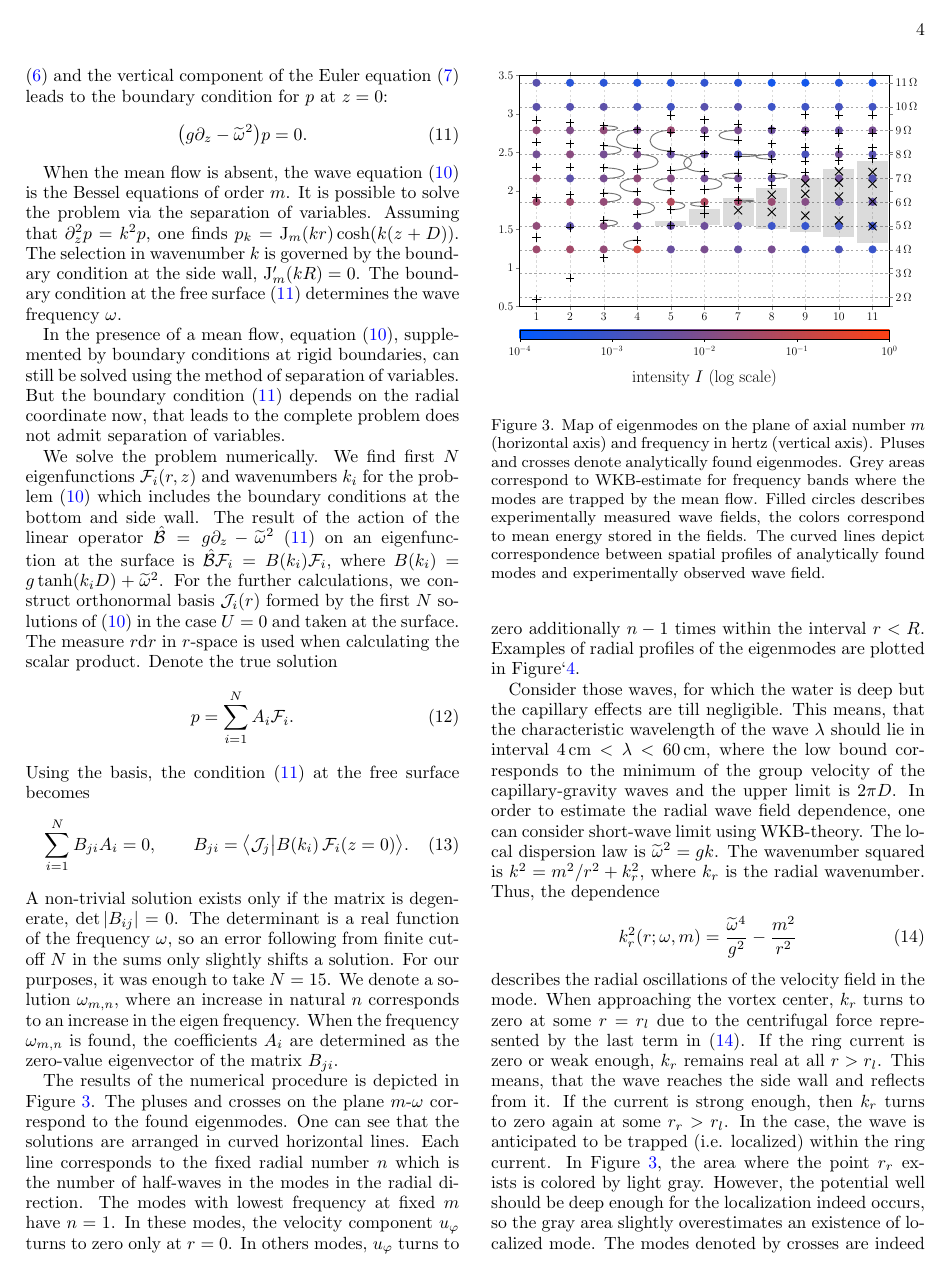
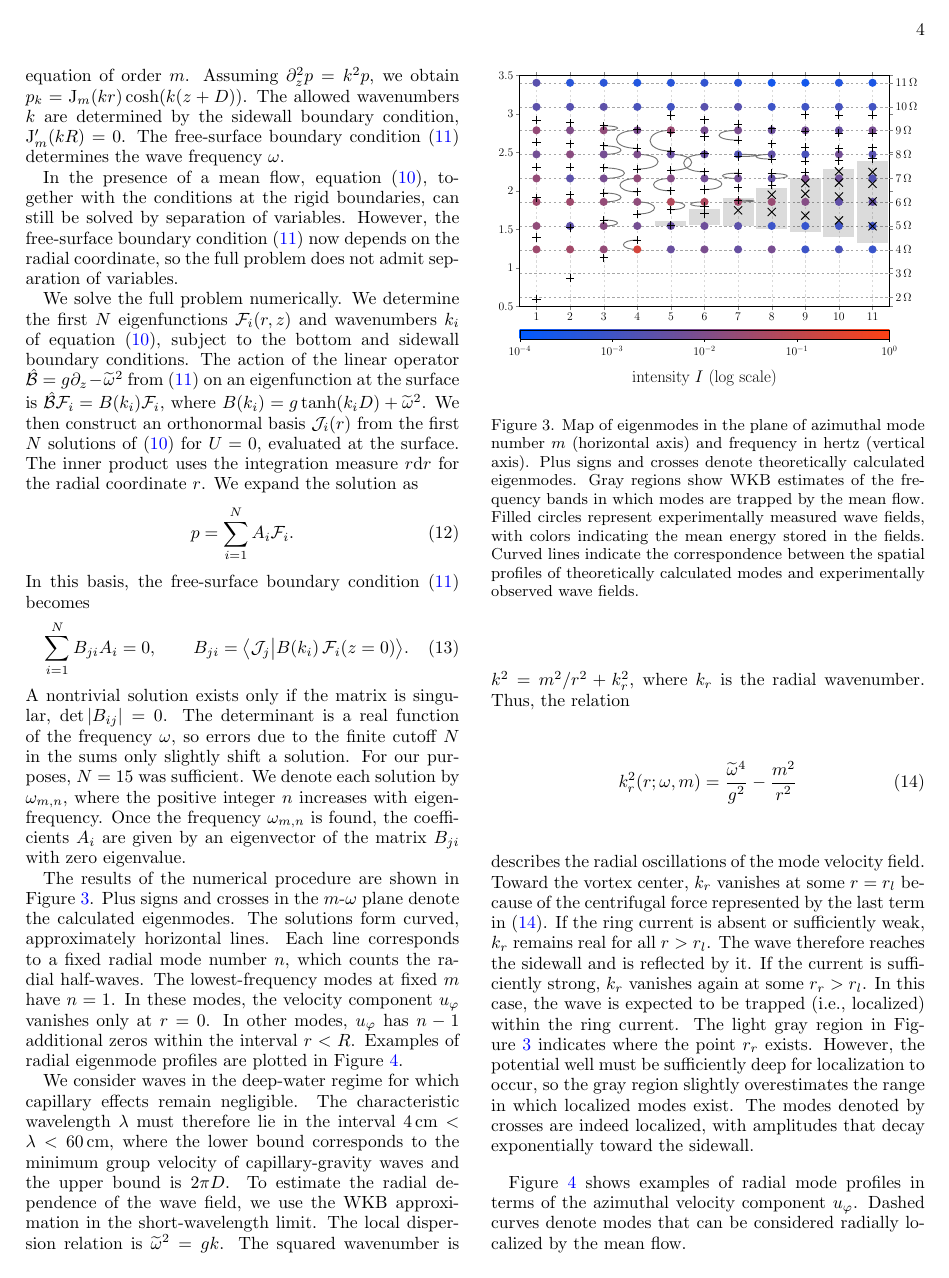
Before and after one commit to iavointsev/surface_wave_trapping, a LaTeX paper (main.tex): page 4 of 6. Compiled offline with pdfLaTeX.

Commit message:
Done Theory

```diff
--- a/main.tex
+++ b/main.tex
@@ -226,20 +226,20 @@ where the combination $\Lambda = \widetilde \omega^2 - 2(U/r)(2U/r+\Sigma)$ and
 
-The boundary conditions are $\partial_z p =0$ at the bottom and $\partial_rp=0$ at the side boundary. At the free surface, the kinematic boundary condition (\ref{BC:kinematic}) becomes $-i\widetilde\omega h = u^z $. Its combination with the dynamic boundary condition (\ref{BC:dynamic}) and the vertical component of the Euler equation (\ref{u_r_init}) leads to the boundary condition for $p$ at $z=0$:
+The boundary conditions are $\partial_z p =0$ at the bottom and $\partial_rp=0$ at the sidewall. At the free surface, the kinematic boundary condition (\ref{BC:kinematic}) becomes $-i\widetilde\omega h = u^z $. Combining this condition with the dynamic boundary condition (\ref{BC:dynamic}) and the vertical component of Euler's equation (\ref{u_r_init}) gives the boundary condition for $p$ at $z=0$:
 \begin{equation}\label{BC-for-p:free-surafec}
     \big( g \partial_z - \widetilde\omega^2\big) p
     =
     0.
 \end{equation}
 
-When the mean flow is absent, the wave equation (\ref{p_eq_init}) is the Bessel equations of order $m$. It is possible to solve the problem via the separation of variables. Assuming that $\partial_z^2 p = k^2 p$, one finds $p_k = {\mathrm J}_m(kr)\cosh(k(z+D))$. The selection in wavenumber $k$ is governed by the boundary condition at the side wall, ${\mathrm J}^\prime_m(kR) = 0$. The boundary condition at the free surface (\ref{BC-for-p:free-surafec}) determines the wave frequency $\omega$.
+In the absence of a mean flow, the wave equation (\ref{p_eq_init}) reduces, after separation of variables, to Bessel's equation of order $m$. Assuming $\partial_z^2 p = k^2 p$, we obtain $p_k = {\mathrm J}_m(kr)\cosh(k(z+D))$. The allowed wavenumbers $k$ are determined by the sidewall boundary condition, ${\mathrm J}^\prime_m(kR) = 0$. The free-surface boundary condition (\ref{BC-for-p:free-surafec}) determines the wave frequency $\omega$.
 
-In the presence of a mean flow, equation (\ref{p_eq_init}), supplemented by boundary conditions at rigid boundaries, can still be solved using the method of separation of variables. But the boundary condition (\ref{BC-for-p:free-surafec}) depends on the radial coordinate now, that leads to the complete problem does not admit separation of variables.
+In the presence of a mean flow, equation (\ref{p_eq_init}), together with the conditions at the rigid boundaries, can still be solved by separation of variables. However, the free-surface boundary condition (\ref{BC-for-p:free-surafec}) now depends on the radial coordinate, so the full problem does not admit separation of variables.
 
-We solve the problem numerically. We find first $N$ eigenfunctions ${\mathcal F}_i(r,z)$ and wavenumbers $k_i$ for the problem (\ref{p_eq_init}) which includes the boundary conditions at the bottom and side wall. The result of the action of the linear operator $\hat {\mathcal B} = g \partial_z - \widetilde\omega^2$ (\ref{BC-for-p:free-surafec}) on an eigenfunction at the surface is $\hat {\mathcal B} {\mathcal F}_i = B(k_i){\mathcal F}_i$, where $B(k_i) = g\tanh(k_iD) + \widetilde\omega^2$. For the further calculations, we construct orthonormal basis ${\mathcal J}_i(r)$ formed by the first $N$ solutions of (\ref{p_eq_init}) in the case $U=0$ and taken at the surface. The measure $r\mathrm{d}r$ in $r$-space is used when calculating the scalar product. Denote the true solution
+We solve the full problem numerically. We determine the first $N$ eigenfunctions ${\mathcal F}_i(r,z)$ and wavenumbers $k_i$ of equation (\ref{p_eq_init}), subject to the bottom and sidewall boundary conditions. The action of the linear operator $\hat {\mathcal B} = g \partial_z - \widetilde\omega^2$ from (\ref{BC-for-p:free-surafec}) on an eigenfunction at the surface is $\hat {\mathcal B} {\mathcal F}_i = B(k_i){\mathcal F}_i$, where $B(k_i) = g\tanh(k_iD) + \widetilde\omega^2$. We then construct an orthonormal basis ${\mathcal J}_i(r)$ from the first $N$ solutions of (\ref{p_eq_init}) for $U=0$, evaluated at the surface. The inner product uses the integration measure $r\mathrm{d}r$ for the radial coordinate $r$. We expand the solution as
 \begin{equation}
     p = \sum_{i=1}^N A_i {\mathcal F}_i.
 \end{equation}
-Using the basis, the condition (\ref{BC-for-p:free-surafec}) at the free surface becomes
+In this basis, the free-surface boundary condition (\ref{BC-for-p:free-surafec}) becomes
 \begin{equation}
     \sum_{i=1}^N B_{ji}A_i = 0,
     \qquad
@@ -247,25 +247,25 @@ Using the basis, the condition (\ref{BC-for-p:free-surafec}) at the free surface
     =
     \big\langle {\mathcal J}_j \big\vert B(k_i)\, {\mathcal F}_i(z=0)\big\rangle.
 \end{equation}
-A non-trivial solution exists only if the matrix is degenerate, $\mathop{\mathrm{det}}|B_{ij}| = 0$. The determinant is a real function of the frequency $\omega$, so an error following from finite cutoff $N$ in the sums only slightly shifts a solution. For our purposes, it was enough to take $N=15$. We denote a solution $\omega_{m,n}$, where an increase in natural $n$ corresponds to an increase in the eigen frequency. When the frequency $\omega_{m,n}$ is found, the coefficients $A_i$ are determined as the zero-value eigenvector of the matrix~$B_{ji}$.
+A nontrivial solution exists only if the matrix is singular, $\mathop{\mathrm{det}}|B_{ij}| = 0$. The determinant is a real function of the frequency $\omega$, so errors due to the finite cutoff $N$ in the sums only slightly shift a solution. For our purposes, $N=15$ was sufficient. We denote each solution by $\omega_{m,n}$, where the positive integer $n$ increases with eigenfrequency. Once the frequency $\omega_{m,n}$ is found, the coefficients $A_i$ are given by an eigenvector of the matrix~$B_{ji}$ with zero eigenvalue.
 
 \begin{figure}[t]
     \centering
     \includegraphics[width=1.0\linewidth]{figures/map.pdf}
-    \caption{Map of eigenmodes on the plane of axial number $m$ (horizontal axis) and frequency in hertz (vertical axis). Pluses and crosses denote analytically found eigenmodes. Grey areas correspond to WKB-estimate for frequency bands where the modes are trapped by the mean flow. Filled circles describes experimentally measured wave fields, the colors correspond to mean energy stored in the fields. The curved lines depict correspondence between spatial profiles of analytically found modes and experimentally observed wave field.}
+    \caption{Map of eigenmodes in the plane of azimuthal mode number $m$ (horizontal axis) and frequency in hertz (vertical axis). Plus signs and crosses denote theoretically calculated eigenmodes. Gray regions show WKB estimates of the frequency bands in which modes are trapped by the mean flow. Filled circles represent experimentally measured wave fields, with colors indicating the mean energy stored in the fields. Curved lines indicate the correspondence between the spatial profiles of theoretically calculated modes and experimentally observed wave fields.}
     \label{fig:map}
 \end{figure}
 
 
-The results of the numerical procedure is depicted in Figure~\ref{fig:map}. The pluses and crosses on the plane $m$-$\omega$ correspond to the found eigenmodes. One can see that the solutions are arranged in curved horizontal lines. Each line corresponds to the fixed radial number $n$ which is the number of half-waves in the modes in the radial direction. The modes with lowest frequency at fixed $m$ have $n=1$. In these modes, the velocity component $u_\varphi$ turns to zero only at $r=0$. In others modes, $u_\varphi$ turns to zero additionally $n-1$ times within the interval $r<R$. Examples of radial profiles of the eigenmodes are plotted in Figure`\ref{fig:wave-theory}.
+The results of the numerical procedure are shown in Figure~\ref{fig:map}. Plus signs and crosses in the $m$-$\omega$ plane denote the calculated eigenmodes. The solutions form curved, approximately horizontal lines. Each line corresponds to a fixed radial mode number $n$, which counts the radial half-waves. The lowest-frequency modes at fixed $m$ have $n=1$. In these modes, the velocity component $u_\varphi$ vanishes only at $r=0$. In other modes, $u_\varphi$ has $n-1$ additional zeros within the interval $r<R$. Examples of radial eigenmode profiles are plotted in Figure~\ref{fig:wave-theory}.
 
-Consider those waves, for which the water is deep but the capillary effects are till negligible. This means, that the characteristic wavelength of the wave $\lambda$ should lie in interval $4\,\text{cm} < \lambda < 60\,\text{cm}$, where the low bound corresponds to the minimum of the group velocity of the capillary-gravity waves and the upper limit is $2\pi D$. In order to estimate the radial wave field dependence, one can consider short-wave limit using WKB-theory. The local dispersion law is $\widetilde \omega^2  = gk$. The wavenumber squared is $k^2 = m^2/r^2 + k_r^2$, where $k_r$ is the radial wavenumber. Thus, the dependence
+We consider waves in the deep-water regime for which capillary effects remain negligible. The characteristic wavelength $\lambda$ must therefore lie in the interval $4\,\text{cm} < \lambda < 60\,\text{cm}$, where the lower bound corresponds to the minimum group velocity of capillary-gravity waves and the upper bound is $2\pi D$. To estimate the radial dependence of the wave field, we use the WKB approximation in the short-wavelength limit. The local dispersion relation is $\widetilde \omega^2  = gk$. The squared wavenumber is $k^2 = m^2/r^2 + k_r^2$, where $k_r$ is the radial wavenumber. Thus, the relation
 \begin{equation}\label{eq:kr}
     k_r^2 (r;\omega,m)
     =
     \frac{\widetilde\omega^4}{g^2} - \frac{m^2}{r^2}
 \end{equation}
-describes the radial oscillations of the velocity field in the mode. When approaching the vortex center, $k_r$ turns to zero at some $r=r_l$ due to the centrifugal force represented by the last term in (\ref{eq:kr}). If the ring current is zero or weak enough, $k_r$ remains real at all $r>r_l$. This means, that the wave reaches the side wall and reflects from it. If the current is strong enough, then $k_r$ turns to zero again at some $r_r > r_l$. In the case, the wave is anticipated to be trapped (i.e. localized) within the ring current. In Figure~\ref{fig:map}, the area where the point $r_r$ exists is colored by light gray. However, the potential well should be deep enough for the localization indeed occurs, so the gray area slightly overestimates an existence of localized mode. The modes denoted by crosses are indeed localized, so their amplitude exponentially decays when approaching the side wall.
+describes the radial oscillations of the mode velocity field. Toward the vortex center, $k_r$ vanishes at some $r=r_l$ because of the centrifugal force represented by the last term in (\ref{eq:kr}). If the ring current is absent or sufficiently weak, $k_r$ remains real for all $r>r_l$. The wave therefore reaches the sidewall and is reflected by it. If the current is sufficiently strong, $k_r$ vanishes again at some $r_r > r_l$. In this case, the wave is expected to be trapped (i.e., localized) within the ring current. The light gray region in Figure~\ref{fig:map} indicates where the point $r_r$ exists. However, the potential well must be sufficiently deep for localization to occur, so the gray region slightly overestimates the range in which localized modes exist. The modes denoted by crosses are indeed localized, with amplitudes that decay exponentially toward the sidewall.
 
 \begin{figure}[t]
 \begin{picture}(250,150)
@@ -279,3 +279,4 @@ describes the radial oscillations of the velocity field in the mode. When approa
 \label{fig:wave-theory}
 \end{figure}
 
+Figure~\ref{fig:wave-theory} shows examples of radial mode profiles in terms of the azimuthal velocity component $u_\varphi$. Dashed curves denote modes that can be considered radially localized by the mean flow.
```
Also changed, not shown: main.tex (25 more changed lines).
